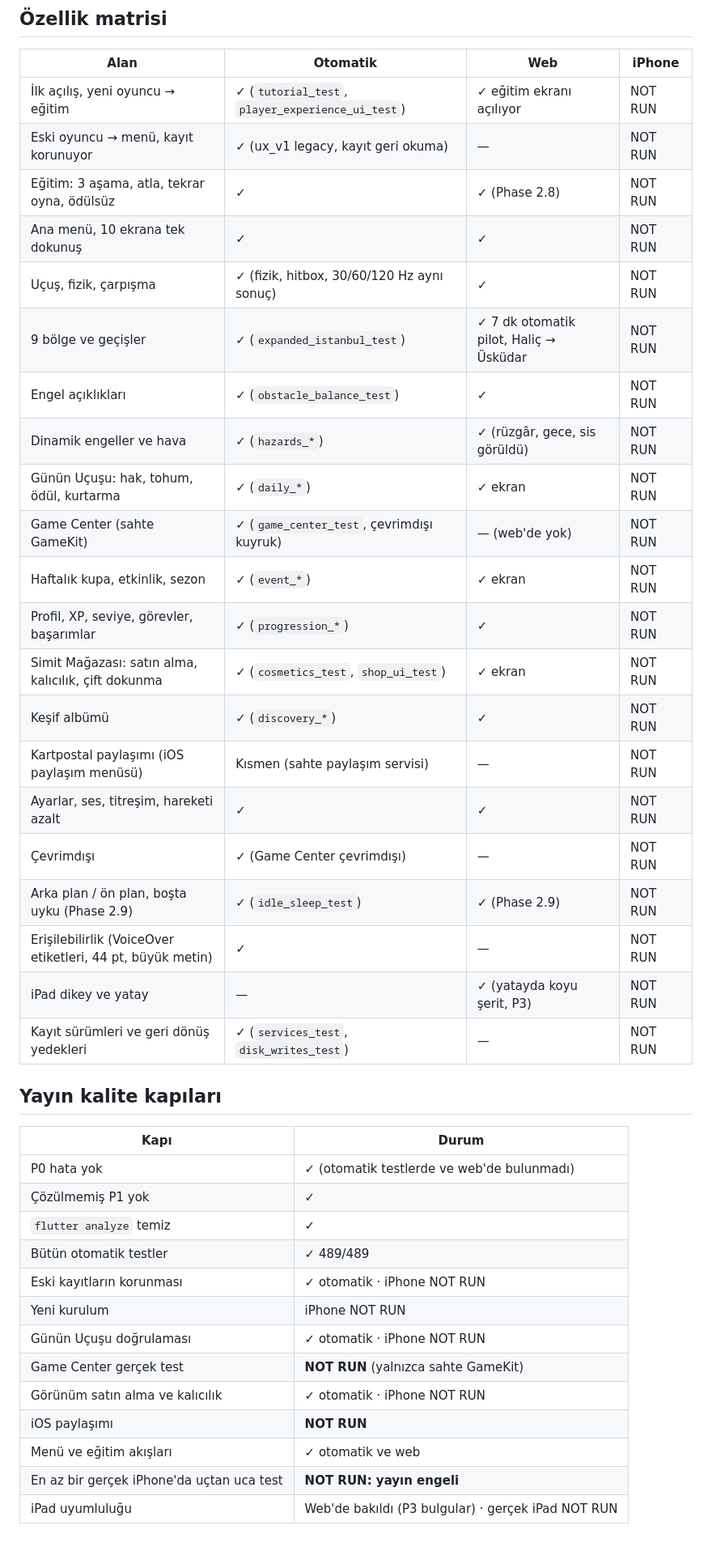
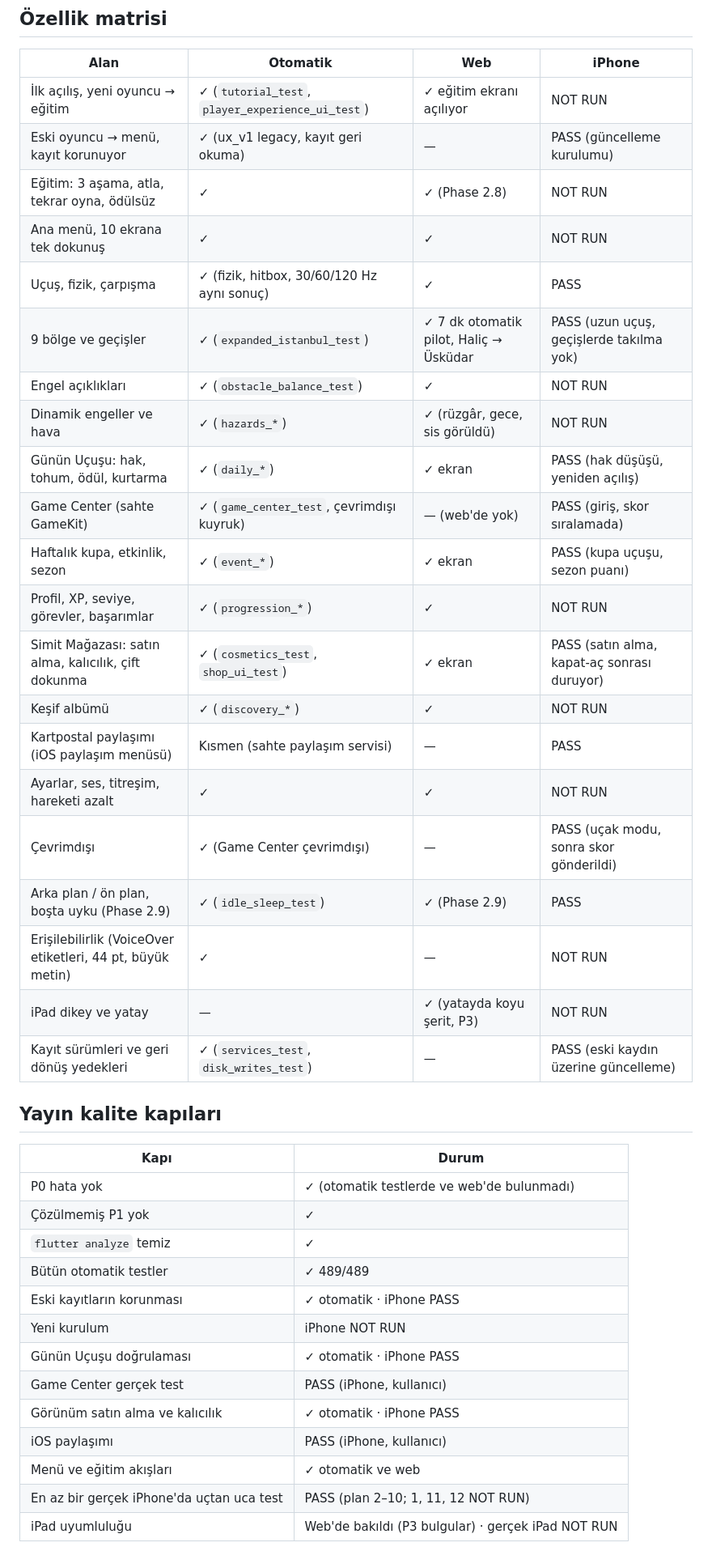
Before and after one commit to burakhamzalidev/istanbul_flight, a Markdown page: docs/phase3_0_qa_matrix.md, the part around one of its changes. Shown at 81% size. Rendered like a GitHub page.

Commit message:
QA matrisi: 1.8.0 (11) gerçek iPhone test sonuçları
Co-Authored-By: Claude Opus 5.5 <noreply@anthropic.com>

```diff
--- a/docs/phase3_0_qa_matrix.md
+++ b/docs/phase3_0_qa_matrix.md
@@ -25,26 +25,26 @@ P0 veri kaybı, açılış hatası, kritik çökme · P1 temel oyunu ya da satı
 | Alan | Otomatik | Web | iPhone |
 |---|---|---|---|
 | İlk açılış, yeni oyuncu → eğitim | ✓ (`tutorial_test`, `player_experience_ui_test`) | ✓ eğitim ekranı açılıyor | NOT RUN |
-| Eski oyuncu → menü, kayıt korunuyor | ✓ (ux_v1 legacy, kayıt geri okuma) | — | NOT RUN |
+| Eski oyuncu → menü, kayıt korunuyor | ✓ (ux_v1 legacy, kayıt geri okuma) | — | PASS (güncelleme kurulumu) |
 | Eğitim: 3 aşama, atla, tekrar oyna, ödülsüz | ✓ | ✓ (Phase 2.8) | NOT RUN |
 | Ana menü, 10 ekrana tek dokunuş | ✓ | ✓ | NOT RUN |
-| Uçuş, fizik, çarpışma | ✓ (fizik, hitbox, 30/60/120 Hz aynı sonuç) | ✓ | NOT RUN |
-| 9 bölge ve geçişler | ✓ (`expanded_istanbul_test`) | ✓ 7 dk otomatik pilot, Haliç → Üsküdar | NOT RUN |
+| Uçuş, fizik, çarpışma | ✓ (fizik, hitbox, 30/60/120 Hz aynı sonuç) | ✓ | PASS |
+| 9 bölge ve geçişler | ✓ (`expanded_istanbul_test`) | ✓ 7 dk otomatik pilot, Haliç → Üsküdar | PASS (uzun uçuş, geçişlerde takılma yok) |
 | Engel açıklıkları | ✓ (`obstacle_balance_test`) | ✓ | NOT RUN |
 | Dinamik engeller ve hava | ✓ (`hazards_*`) | ✓ (rüzgâr, gece, sis görüldü) | NOT RUN |
-| Günün Uçuşu: hak, tohum, ödül, kurtarma | ✓ (`daily_*`) | ✓ ekran | NOT RUN |
-| Game Center (sahte GameKit) | ✓ (`game_center_test`, çevrimdışı kuyruk) | — (web'de yok) | NOT RUN |
-| Haftalık kupa, etkinlik, sezon | ✓ (`event_*`) | ✓ ekran | NOT RUN |
+| Günün Uçuşu: hak, tohum, ödül, kurtarma | ✓ (`daily_*`) | ✓ ekran | PASS (hak düşüşü, yeniden açılış) |
+| Game Center (sahte GameKit) | ✓ (`game_center_test`, çevrimdışı kuyruk) | — (web'de yok) | PASS (giriş, skor sıralamada) |
+| Haftalık kupa, etkinlik, sezon | ✓ (`event_*`) | ✓ ekran | PASS (kupa uçuşu, sezon puanı) |
 | Profil, XP, seviye, görevler, başarımlar | ✓ (`progression_*`) | ✓ | NOT RUN |
-| Simit Mağazası: satın alma, kalıcılık, çift dokunma | ✓ (`cosmetics_test`, `shop_ui_test`) | ✓ ekran | NOT RUN |
+| Simit Mağazası: satın alma, kalıcılık, çift dokunma | ✓ (`cosmetics_test`, `shop_ui_test`) | ✓ ekran | PASS (satın alma, kapat-aç sonrası duruyor) |
 | Keşif albümü | ✓ (`discovery_*`) | ✓ | NOT RUN |
-| Kartpostal paylaşımı (iOS paylaşım menüsü) | Kısmen (sahte paylaşım servisi) | — | NOT RUN |
+| Kartpostal paylaşımı (iOS paylaşım menüsü) | Kısmen (sahte paylaşım servisi) | — | PASS |
 | Ayarlar, ses, titreşim, hareketi azalt | ✓ | ✓ | NOT RUN |
-| Çevrimdışı | ✓ (Game Center çevrimdışı) | — | NOT RUN |
-| Arka plan / ön plan, boşta uyku (Phase 2.9) | ✓ (`idle_sleep_test`) | ✓ (Phase 2.9) | NOT RUN |
+| Çevrimdışı | ✓ (Game Center çevrimdışı) | — | PASS (uçak modu, sonra skor gönderildi) |
+| Arka plan / ön plan, boşta uyku (Phase 2.9) | ✓ (`idle_sleep_test`) | ✓ (Phase 2.9) | PASS |
 | Erişilebilirlik (VoiceOver etiketleri, 44 pt, büyük metin) | ✓ | — | NOT RUN |
 | iPad dikey ve yatay | — | ✓ (yatayda koyu şerit, P3) | NOT RUN |
-| Kayıt sürümleri ve geri dönüş yedekleri | ✓ (`services_test`, `disk_writes_test`) | — | NOT RUN |
+| Kayıt sürümleri ve geri dönüş yedekleri | ✓ (`services_test`, `disk_writes_test`) | — | PASS (eski kaydın üzerine güncelleme) |
 
 ## Yayın kalite kapıları
 
@@ -54,13 +54,13 @@ P0 veri kaybı, açılış hatası, kritik çökme · P1 temel oyunu ya da satı
 | Çözülmemiş P1 yok | ✓ |
 | `flutter analyze` temiz | ✓ |
 | Bütün otomatik testler | ✓ 489/489 |
-| Eski kayıtların korunması | ✓ otomatik · iPhone NOT RUN |
+| Eski kayıtların korunması | ✓ otomatik · iPhone PASS |
 | Yeni kurulum | iPhone NOT RUN |
-| Günün Uçuşu doğrulaması | ✓ otomatik · iPhone NOT RUN |
-| Game Center gerçek test | **NOT RUN** (yalnızca sahte GameKit) |
-| Görünüm satın alma ve kalıcılık | ✓ otomatik · iPhone NOT RUN |
-| iOS paylaşımı | **NOT RUN** |
+| Günün Uçuşu doğrulaması | ✓ otomatik · iPhone PASS |
+| Game Center gerçek test | PASS (iPhone, kullanıcı) |
+| Görünüm satın alma ve kalıcılık | ✓ otomatik · iPhone PASS |
+| iOS paylaşımı | PASS (iPhone, kullanıcı) |
 | Menü ve eğitim akışları | ✓ otomatik ve web |
-| En az bir gerçek iPhone'da uçtan uca test | **NOT RUN: yayın engeli** |
+| En az bir gerçek iPhone'da uçtan uca test | PASS (plan 2–10; 1, 11, 12 NOT RUN) |
 | iPad uyumluluğu | Web'de bakıldı (P3 bulgular) · gerçek iPad NOT RUN |
 
```
Also changed, not shown: other parts of docs/phase3_0_qa_matrix.md (+2 -2 lines).
